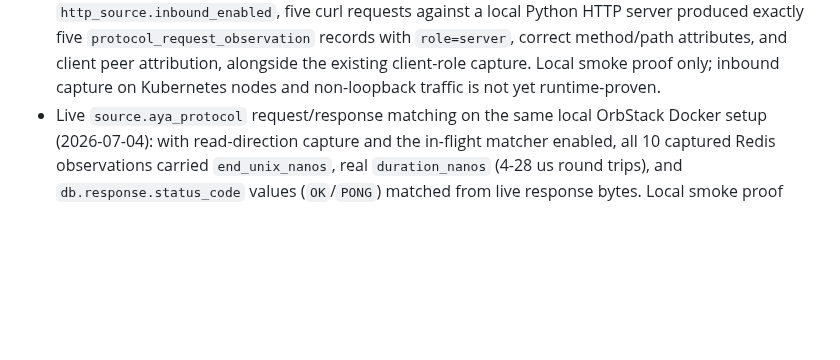
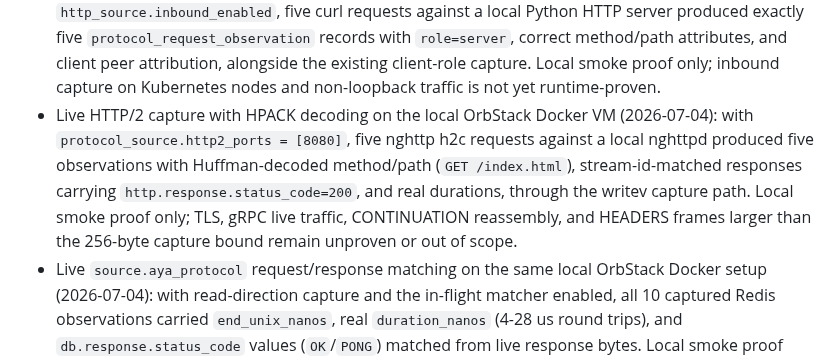
Before and after one commit to guaracloud/e-navigator, a Markdown page: documentation/proof-report.md, the part around the change. Rendered like a GitHub page; blank space fills up the shorter version.

Commit message:
docs: record live http2 hpack capture proof
Co-Authored-By: Claude Fable 5 <noreply@anthropic.com>

```diff
--- a/documentation/proof-report.md
+++ b/documentation/proof-report.md
@@ -201,6 +201,14 @@ Guarded Linux/Kubernetes runs have recorded these slices:
   method/path attributes, and client peer attribution, alongside the
   existing client-role capture. Local smoke proof only; inbound capture on
   Kubernetes nodes and non-loopback traffic is not yet runtime-proven.
+- Live HTTP/2 capture with HPACK decoding on the local OrbStack Docker VM
+  (2026-07-04): with `protocol_source.http2_ports = [8080]`, five nghttp
+  h2c requests against a local nghttpd produced five observations with
+  Huffman-decoded method/path (`GET /index.html`), stream-id-matched
+  responses carrying `http.response.status_code=200`, and real durations,
+  through the writev capture path. Local smoke proof only; TLS, gRPC live
+  traffic, CONTINUATION reassembly, and HEADERS frames larger than the
+  256-byte capture bound remain unproven or out of scope.
 - Live `source.aya_protocol` request/response matching on the same local
   OrbStack Docker setup (2026-07-04): with read-direction capture and the
   in-flight matcher enabled, all 10 captured Redis observations carried
```
Also changed, not shown: documentation/capabilities.md (+2 -2 lines).
